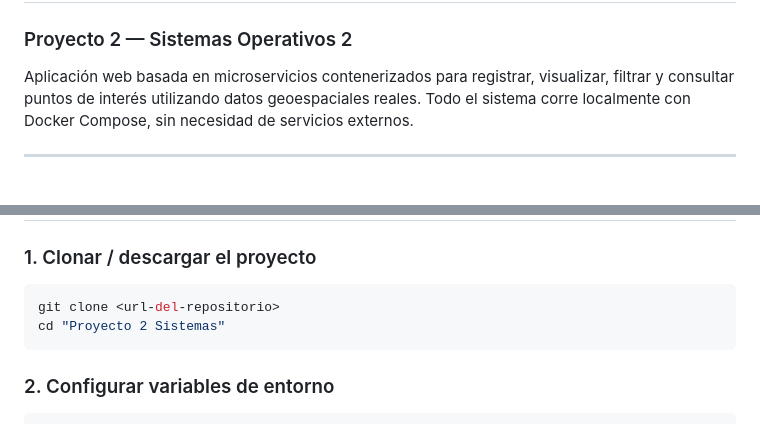
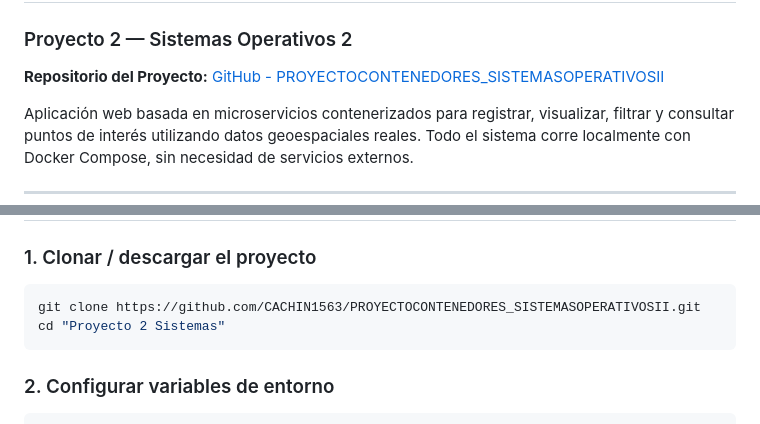
Before and after one commit to CACHIN1563/PROYECTOCONTENEDORES_SISTEMASOPERATIVOSII, a Markdown page: README.md, 2 parts joined by grey strips. Rendered like a GitHub page; blank space fills up the shorter version.

Commit message:
Docs: Agregada dirección del repositorio al README

````diff
--- a/README.md
+++ b/README.md
@@ -1,5 +1,7 @@
 # Sistema de Registro de Puntos de Interés Geoespacial
 ### Proyecto 2 — Sistemas Operativos 2
+
+**Repositorio del Proyecto:** [GitHub - PROYECTOCONTENEDORES_SISTEMASOPERATIVOSII](https://github.com/CACHIN1563/PROYECTOCONTENEDORES_SISTEMASOPERATIVOSII.git)
 
 Aplicación web basada en microservicios contenerizados para registrar, visualizar, filtrar y consultar puntos de interés utilizando datos geoespaciales reales. Todo el sistema corre localmente con Docker Compose, sin necesidad de servicios externos.
 
@@ -58,7 +60,7 @@ Aplicación web basada en microservicios contenerizados para registrar, visualiz
 ### 1. Clonar / descargar el proyecto
 
 ```bash
-git clone <url-del-repositorio>
+git clone https://github.com/CACHIN1563/PROYECTOCONTENEDORES_SISTEMASOPERATIVOSII.git
 cd "Proyecto 2 Sistemas"
 ```
 
````
